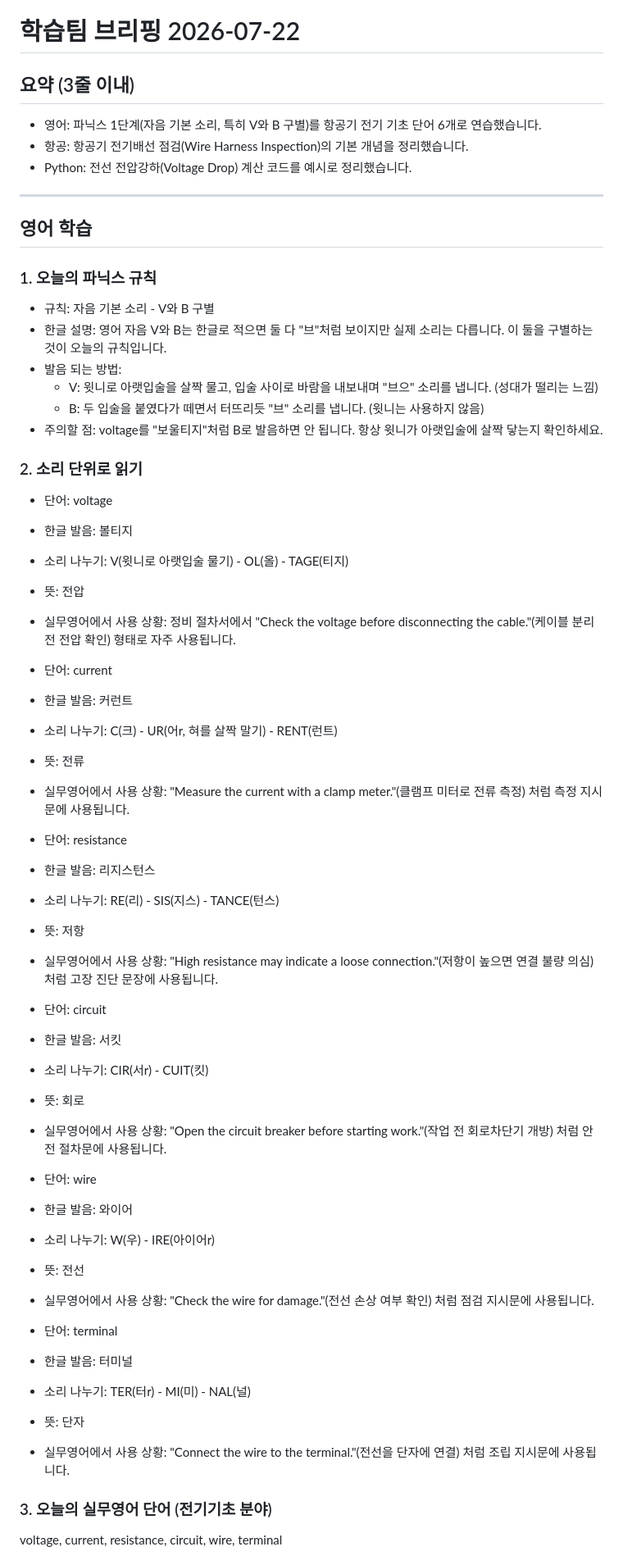
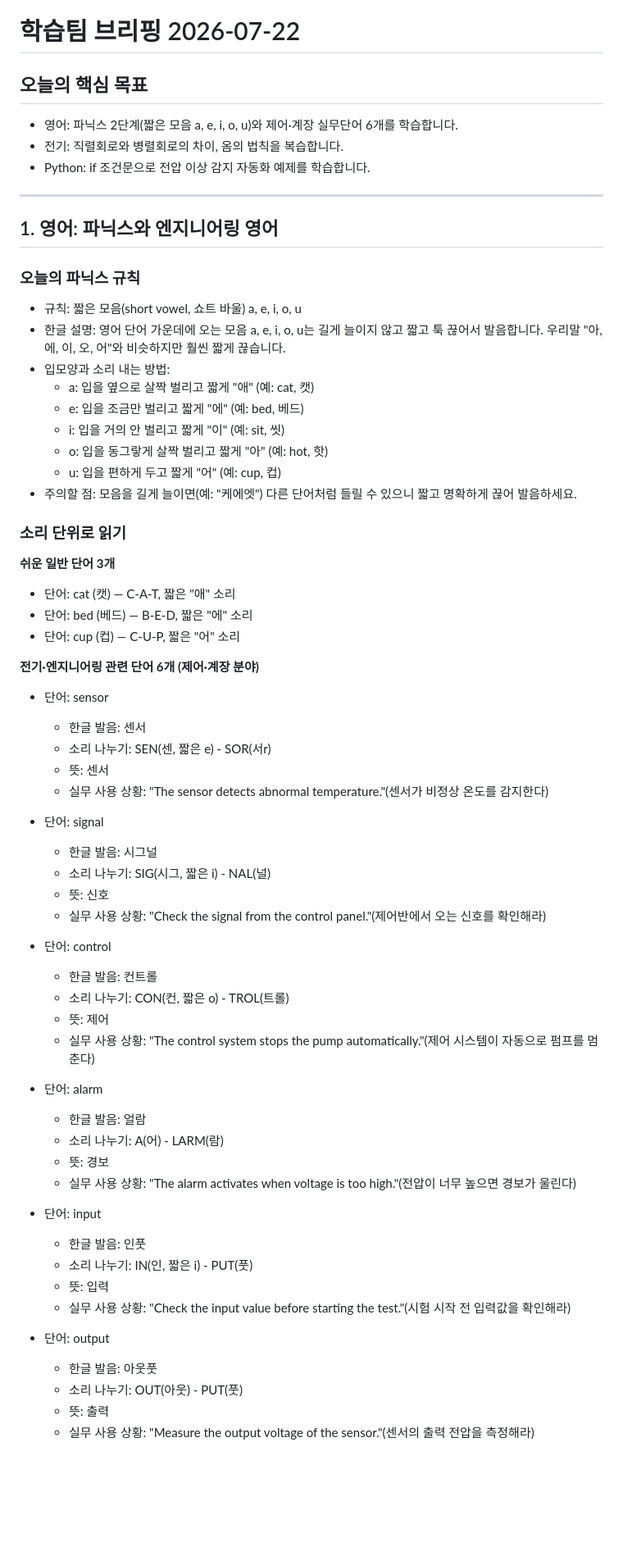
Before and after one commit to wngmlzpq-cod/ai-team-briefings, a Markdown page: learning/2026-07-22.md, the part around one of its changes. Shown at 82% size. Rendered like a GitHub page; blank space fills up the shorter version.

```diff
--- a/learning/2026-07-22.md
+++ b/learning/2026-07-22.md
@@ -1,60 +1,66 @@
 # 학습팀 브리핑 2026-07-22
 
-## 요약 (3줄 이내)
-- 영어: 파닉스 1단계(자음 기본 소리, 특히 V와 B 구별)를 항공기 전기 기초 단어 6개로 연습했습니다.
-- 항공: 항공기 전기배선 점검(Wire Harness Inspection)의 기본 개념을 정리했습니다.
-- Python: 전선 전압강하(Voltage Drop) 계산 코드를 예시로 정리했습니다.
+## 오늘의 핵심 목표
+- 영어: 파닉스 2단계(짧은 모음 a, e, i, o, u)와 제어·계장 실무단어 6개를 학습합니다.
+- 전기: 직렬회로와 병렬회로의 차이, 옴의 법칙을 복습합니다.
+- Python: if 조건문으로 전압 이상 감지 자동화 예제를 학습합니다.
 
 ---
 
-## 영어 학습
+## 1. 영어: 파닉스와 엔지니어링 영어
 
-### 1. 오늘의 파닉스 규칙
-- 규칙: 자음 기본 소리 - V와 B 구별
-- 한글 설명: 영어 자음 V와 B는 한글로 적으면 둘 다 "브"처럼 보이지만 실제 소리는 다릅니다. 이 둘을 구별하는 것이 오늘의 규칙입니다.
-- 발음 되는 방법:
-  - V: 윗니로 아랫입술을 살짝 물고, 입술 사이로 바람을 내보내며 "브으" 소리를 냅니다. (성대가 떨리는 느낌)
-  - B: 두 입술을 붙였다가 떼면서 터뜨리듯 "브" 소리를 냅니다. (윗니는 사용하지 않음)
-- 주의할 점: voltage를 "보울티지"처럼 B로 발음하면 안 됩니다. 항상 윗니가 아랫입술에 살짝 닿는지 확인하세요.
+### 오늘의 파닉스 규칙
+- 규칙: 짧은 모음(short vowel, 쇼트 바울) a, e, i, o, u
+- 한글 설명: 영어 단어 가운데에 오는 모음 a, e, i, o, u는 길게 늘이지 않고 짧고 툭 끊어서 발음합니다. 우리말 "아, 에, 이, 오, 어"와 비슷하지만 훨씬 짧게 끊습니다.
+- 입모양과 소리 내는 방법:
+  - a: 입을 옆으로 살짝 벌리고 짧게 "애" (예: cat, 캣)
+  - e: 입을 조금만 벌리고 짧게 "에" (예: bed, 베드)
+  - i: 입을 거의 안 벌리고 짧게 "이" (예: sit, 씻)
+  - o: 입을 동그랗게 살짝 벌리고 짧게 "아" (예: hot, 핫)
+  - u: 입을 편하게 두고 짧게 "어" (예: cup, 컵)
+- 주의할 점: 모음을 길게 늘이면(예: "케에엣") 다른 단어처럼 들릴 수 있으니 짧고 명확하게 끊어 발음하세요.
 
-### 2. 소리 단위로 읽기
+### 소리 단위로 읽기
 
-- 단어: voltage
-- 한글 발음: 볼티지
-- 소리 나누기: V(윗니로 아랫입술 물기) - OL(올) - TAGE(티지)
-- 뜻: 전압
-- 실무영어에서 사용 상황: 정비 절차서에서 "Check the voltage before disconnecting the cable."(케이블 분리 전 전압 확인) 형태로 자주 사용됩니다.
+**쉬운 일반 단어 3개**
+- 단어: cat (캣) — C-A-T, 짧은 "애" 소리
+- 단어: bed (베드) — B-E-D, 짧은 "에" 소리
+- 단어: cup (컵) — C-U-P, 짧은 "어" 소리
 
-- 단어: current
-- 한글 발음: 커런트
-- 소리 나누기: C(크) - UR(어r, 혀를 살짝 말기) - RENT(런트)
-- 뜻: 전류
-- 실무영어에서 사용 상황: "Measure the current with a clamp meter."(클램프 미터로 전류 측정) 처럼 측정 지시문에 사용됩니다.
+**전기·엔지니어링 관련 단어 6개 (제어·계장 분야)**
+- 단어: sensor
+  - 한글 발음: 센서
+  - 소리 나누기: SEN(센, 짧은 e) - SOR(서r)
+  - 뜻: 센서
+  - 실무 사용 상황: "The sensor detects abnormal temperature."(센서가 비정상 온도를 감지한다)
 
-- 단어: resistance
-- 한글 발음: 리지스턴스
-- 소리 나누기: RE(리) - SIS(지스) - TANCE(턴스)
-- 뜻: 저항
-- 실무영어에서 사용 상황: "High resistance may indicate a loose connection."(저항이 높으면 연결 불량 의심) 처럼 고장 진단 문장에 사용됩니다.
+- 단어: signal
+  - 한글 발음: 시그널
+  - 소리 나누기: SIG(시그, 짧은 i) - NAL(널)
+  - 뜻: 신호
+  - 실무 사용 상황: "Check the signal from the control panel."(제어반에서 오는 신호를 확인해라)
 
-- 단어: circuit
-- 한글 발음: 서킷
-- 소리 나누기: CIR(서r) - CUIT(킷)
-- 뜻: 회로
-- 실무영어에서 사용 상황: "Open the circuit breaker before starting work."(작업 전 회로차단기 개방) 처럼 안전 절차문에 사용됩니다.
+- 단어: control
+  - 한글 발음: 컨트롤
+  - 소리 나누기: CON(컨, 짧은 o) - TROL(트롤)
+  - 뜻: 제어
+  - 실무 사용 상황: "The control system stops the pump automatically."(제어 시스템이 자동으로 펌프를 멈춘다)
 
-- 단어: wire
-- 한글 발음: 와이어
-- 소리 나누기: W(우) - IRE(아이어r)
-- 뜻: 전선
-- 실무영어에서 사용 상황: "Check the wire for damage."(전선 손상 여부 확인) 처럼 점검 지시문에 사용됩니다.
+- 단어: alarm
+  - 한글 발음: 얼람
+  - 소리 나누기: A(어) - LARM(람)
+  - 뜻: 경보
+  - 실무 사용 상황: "The alarm activates when voltage is too high."(전압이 너무 높으면 경보가 울린다)
 
-- 단어: terminal
-- 한글 발음: 터미널
-- 소리 나누기: TER(터r) - MI(미) - NAL(널)
-- 뜻: 단자
-- 실무영어에서 사용 상황: "Connect the wire to the terminal."(전선을 단자에 연결) 처럼 조립 지시문에 사용됩니다.
+- 단어: input
+  - 한글 발음: 인풋
+  - 소리 나누기: IN(인, 짧은 i) - PUT(풋)
+  - 뜻: 입력
+  - 실무 사용 상황: "Check the input value before starting the test."(시험 시작 전 입력값을 확인해라)
 
-### 3. 오늘의 실무영어 단어 (전기기초 분야)
-voltage, current, resistance, circuit, wire, terminal
+- 단어: output
+  - 한글 발음: 아웃풋
+  - 소리 나누기: OUT(아웃) - PUT(풋)
+  - 뜻: 출력
+  - 실무 사용 상황: "Measure the output voltage of the sensor."(센서의 출력 전압을 측정해라)
 
```
Also changed, not shown: other parts of learning/2026-07-22.md (+81 -71 lines).
